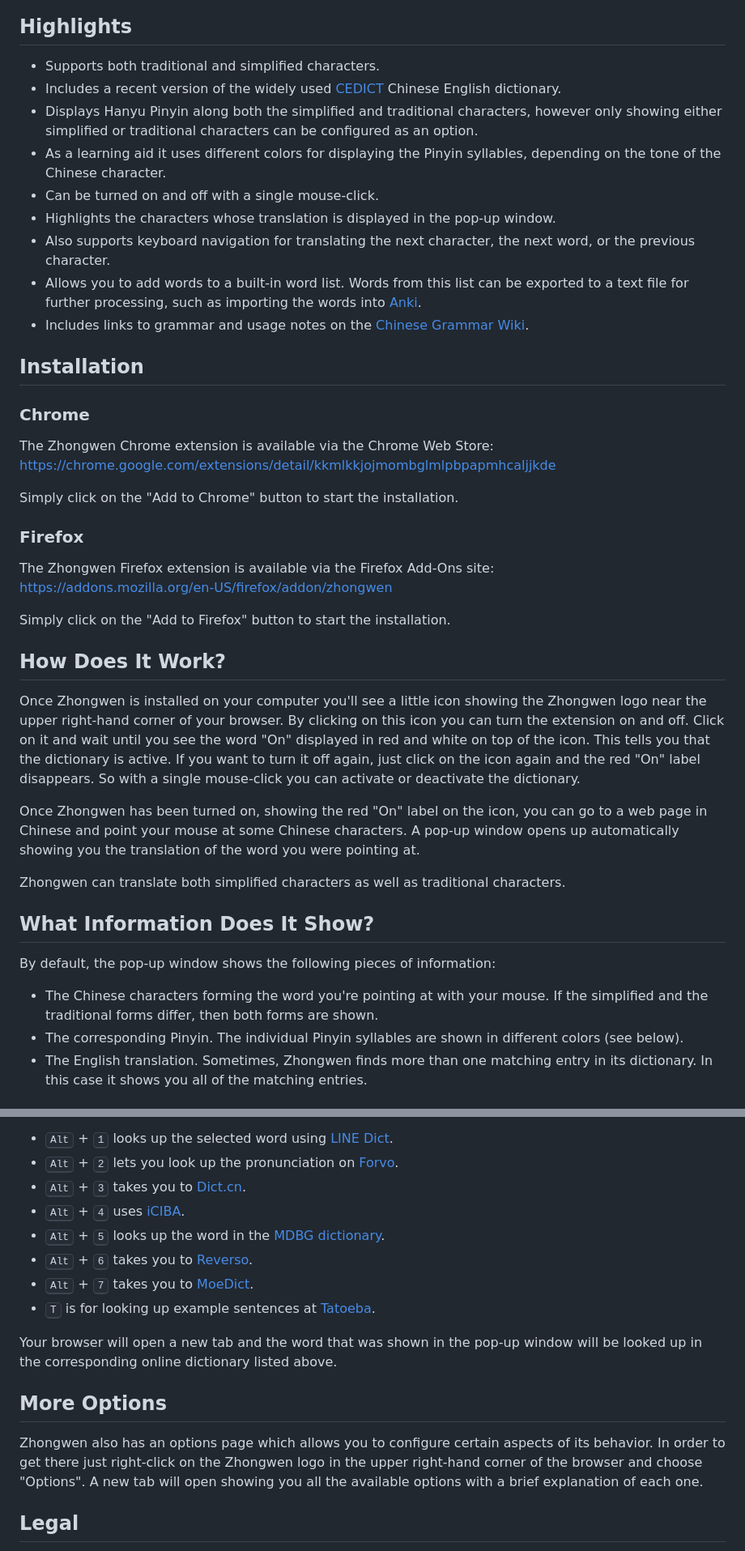
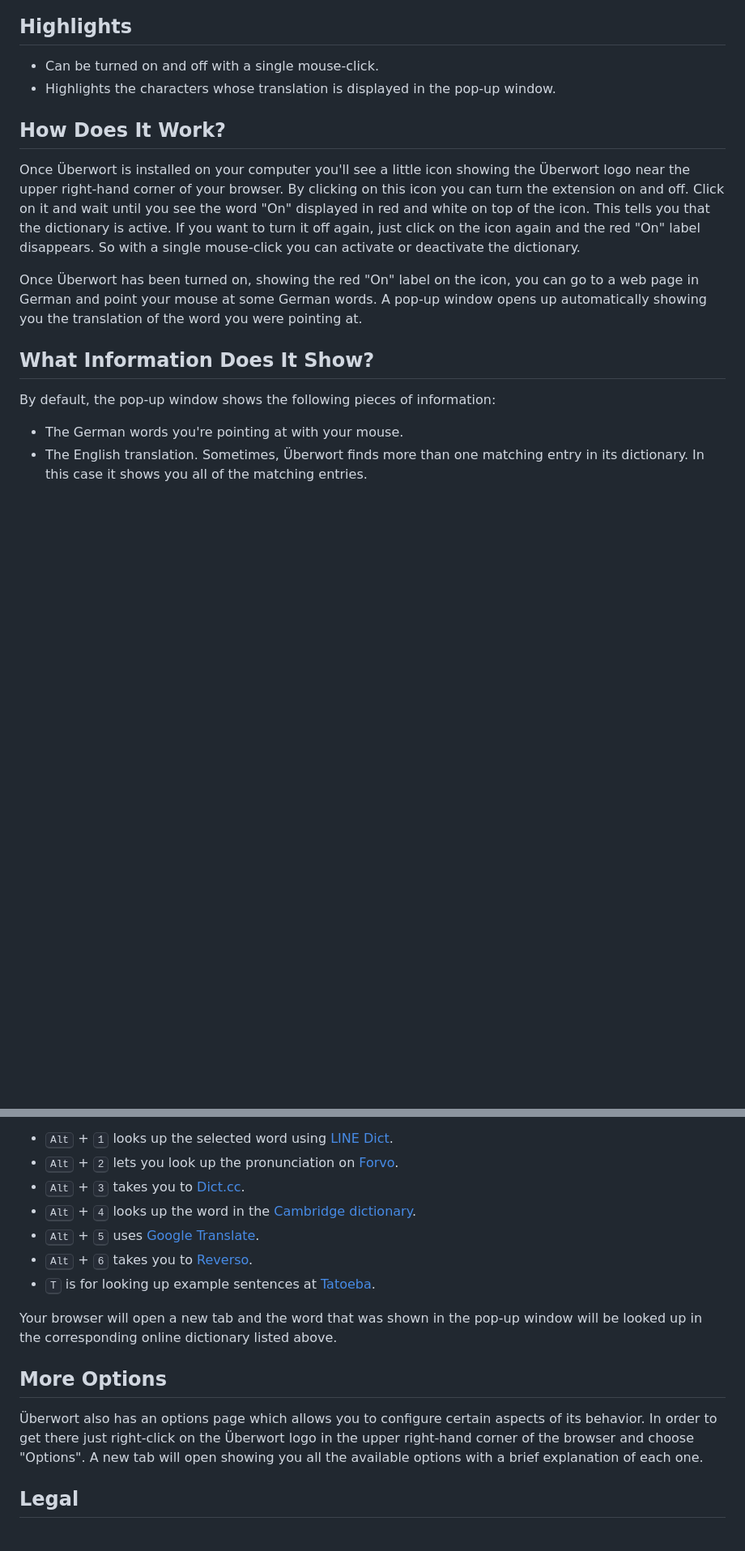
Before and after one commit to nghihua/ueberwort, a Markdown page: README.md, 2 parts joined by grey strips. Shown at 81% size. Rendered like a GitHub page; blank space fills up the shorter version.

```diff
--- a/README.md
+++ b/README.md
@@ -16,68 +7,31 @@ It also contains useful features for learners of the Chinese language.
 
 ## Highlights
 
-- Supports both traditional and simplified characters.
-- Includes a recent version of the widely used
-  [CEDICT](https://cc-cedict.org/wiki) Chinese English dictionary.
-- Displays Hanyu Pinyin along both the simplified and traditional characters,
-  however only showing either simplified or traditional characters
-  can be configured as an option.
-- As a learning aid it uses different colors for displaying the Pinyin
-  syllables, depending on the tone of the Chinese character.
 - Can be turned on and off with a single mouse-click.
 - Highlights the characters whose translation is displayed in the pop-up
   window.
-- Also supports keyboard navigation for translating the next character, the
-  next word, or the previous character.
-- Allows you to add words to a built-in word list. Words from this list can be
-  exported to a text file for further processing, such as importing the words
-  into [Anki](https://apps.ankiweb.net).
-- Includes links to grammar and usage notes on the
-  [Chinese Grammar Wiki](https://resources.allsetlearning.com/chinese/grammar).
-
-## Installation
-
-### Chrome
-
-The Zhongwen Chrome extension is available via the Chrome Web Store:
-https://chrome.google.com/extensions/detail/kkmlkkjojmombglmlpbpapmhcaljjkde
-
-Simply click on the "Add to Chrome" button to start the installation.
-
-### Firefox
-
-The Zhongwen Firefox extension is available via the Firefox Add-Ons site:
-https://addons.mozilla.org/en-US/firefox/addon/zhongwen
-
-Simply click on the "Add to Firefox" button to start the installation.
 
 ## How Does It Work?
 
-Once Zhongwen is installed on your computer you'll see a little icon showing
-the Zhongwen logo near the upper right-hand corner of your browser. By
+Once Überwort is installed on your computer you'll see a little icon showing
+the Überwort logo near the upper right-hand corner of your browser. By
 clicking on this icon you can turn the extension on and off. Click on it and
 wait until you see the word "On" displayed in red and white on top of the icon.
 This tells you that the dictionary is active. If you want to turn it off again,
 just click on the icon again and the red "On" label disappears. So with a
 single mouse-click you can activate or deactivate the dictionary.
 
-Once Zhongwen has been turned on, showing the red "On" label on the icon, you
-can go to a web page in Chinese and point your mouse at some Chinese characters.
+Once Überwort has been turned on, showing the red "On" label on the icon, you
+can go to a web page in German and point your mouse at some German words.
 A pop-up window opens up automatically showing you the translation of the word
 you were pointing at.
-
-Zhongwen can translate both simplified characters as well as traditional
-characters.
 
 ## What Information Does It Show?
 
 By default, the pop-up window shows the following pieces of information:
 
-- The Chinese characters forming the word you're pointing at with your mouse. If
-  the simplified and the traditional forms differ, then both forms are shown.
-- The corresponding Pinyin. The individual Pinyin syllables are shown in
-  different colors (see below).
-- The English translation. Sometimes, Zhongwen finds more than one matching
+- The German words you're pointing at with your mouse.
+- The English translation. Sometimes, Überwort finds more than one matching
   entry in its dictionary. In this case it shows you all of the matching
   entries.
 
@@ -167,11 +62,10 @@ lets you quickly do that by some simple keyboard shortcuts.
 
 - <kbd>Alt</kbd> + <kbd>1</kbd> looks up the selected word using [LINE Dict](https://dict.naver.com/linedict/zhendict).
 - <kbd>Alt</kbd> + <kbd>2</kbd> lets you look up the pronunciation on [Forvo](https://forvo.com).
-- <kbd>Alt</kbd> + <kbd>3</kbd> takes you to [Dict.cn](https://dict.cn).
-- <kbd>Alt</kbd> + <kbd>4</kbd> uses [iCIBA](https://www.iciba.com).
-- <kbd>Alt</kbd> + <kbd>5</kbd> looks up the word in the [MDBG dictionary](https://mdbg.net).
+- <kbd>Alt</kbd> + <kbd>3</kbd> takes you to [Dict.cc](https://dict.cc).
+- <kbd>Alt</kbd> + <kbd>4</kbd> looks up the word in the [Cambridge dictionary](https://dictionary.cambridge.org/).
+- <kbd>Alt</kbd> + <kbd>5</kbd> uses [Google Translate](https://translate.google.com/).
 - <kbd>Alt</kbd> + <kbd>6</kbd> takes you to [Reverso](https://reverso.net).
-- <kbd>Alt</kbd> + <kbd>7</kbd> takes you to [MoeDict](https://moedict.tw).
 - <kbd>T</kbd> is for looking up example sentences at [Tatoeba](https://tatoeba.org).
 
 Your browser will open a new tab and the word that was shown in the pop-up window
@@ -179,8 +73,8 @@ will be looked up in the corresponding online dictionary listed above.
 
 ## More Options
 
-Zhongwen also has an options page which allows you to configure certain aspects
-of its behavior. In order to get there just right-click on the Zhongwen logo
+Überwort also has an options page which allows you to configure certain aspects
+of its behavior. In order to get there just right-click on the Überwort logo
 in the upper right-hand corner of the browser and choose "Options". A new tab
 will open showing you all the available options with a brief explanation of
 each one.
```
Also changed, not shown: other parts of README.md (+12 -85 lines).
